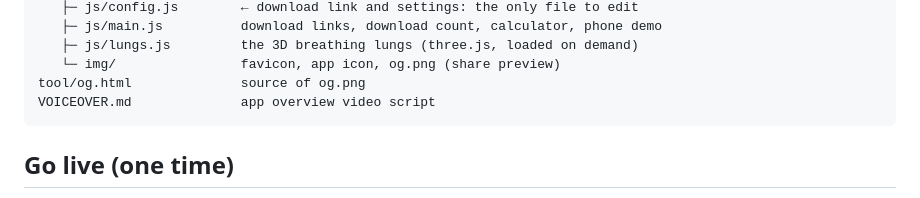
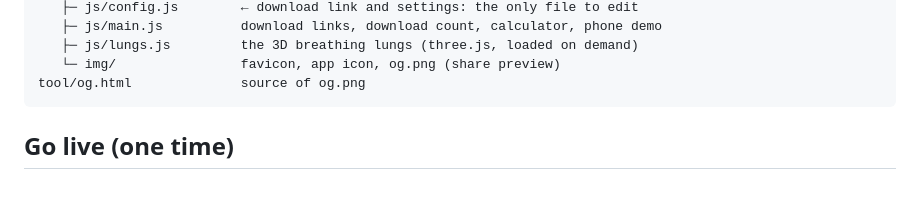
Before and after one commit to rahasistiyakofficial/Nicotine-Site, a Markdown page: README.md, the part around the change. Rendered like a GitHub page.

Commit message:
Move the video script out of the site repo
Co-Authored-By: Claude Opus 5.5 <noreply@anthropic.com>

````diff
--- a/README.md
+++ b/README.md
@@ -17,7 +17,6 @@ docs/                     ← GitHub Pages serves this folder
    ├─ js/lungs.js         the 3D breathing lungs (three.js, loaded on demand)
    └─ img/                favicon, app icon, og.png (share preview)
 tool/og.html              source of og.png
-VOICEOVER.md              app overview video script
 ```
 
 ## Go live (one time)
````
Also changed, not shown: VOICEOVER.md (deleted, +0 -115 lines).
